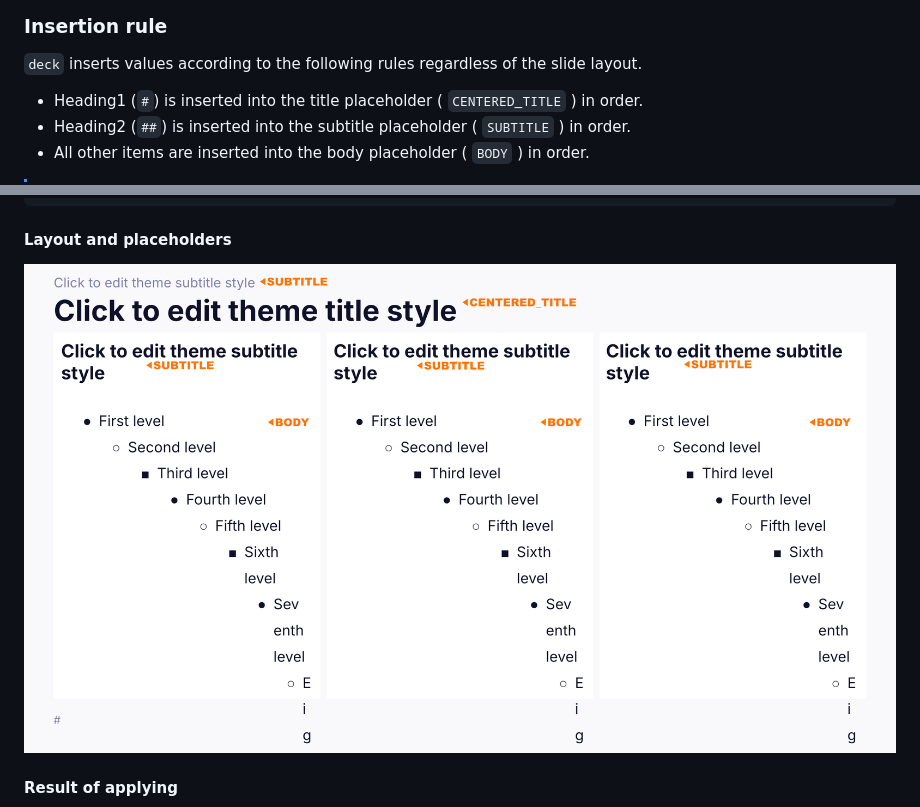
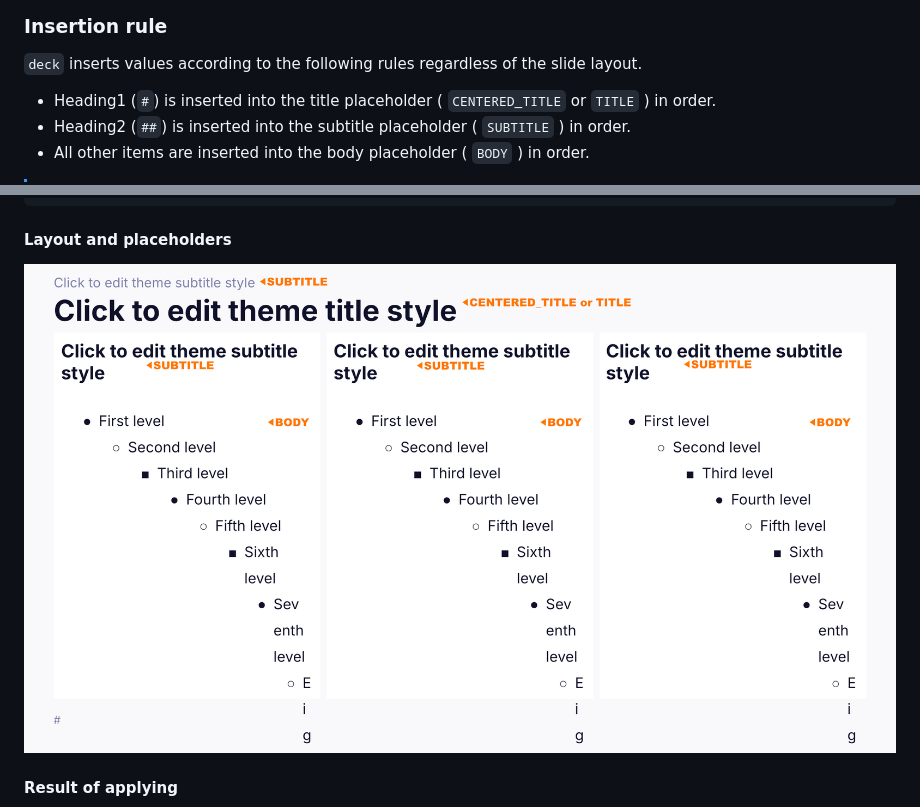
Before and after one commit to k1LoW/deck, a Markdown page: README.md, 2 parts joined by grey strips. Drawn GitHub-style; pictures changed too: img/layout.png.

```diff
--- a/README.md
+++ b/README.md
@@ -64,7 +64,7 @@ $ deck apply xxxxxXXXXxxxxxXXXXxxxxxxxxxx deck.md
 
 `deck` inserts values according to the following rules regardless of the slide layout.
 
-- Heading1 (`#`) is inserted into the title placeholder ( `CENTERED_TITLE` ) in order.
+- Heading1 (`#`) is inserted into the title placeholder ( `CENTERED_TITLE` or `TITLE` ) in order.
 - Heading2 (`##`) is inserted into the subtitle placeholder ( `SUBTITLE` ) in order.
 - All other items are inserted into the body placeholder ( `BODY` ) in order.
 
```
Also changed, not shown: 2 other files.
